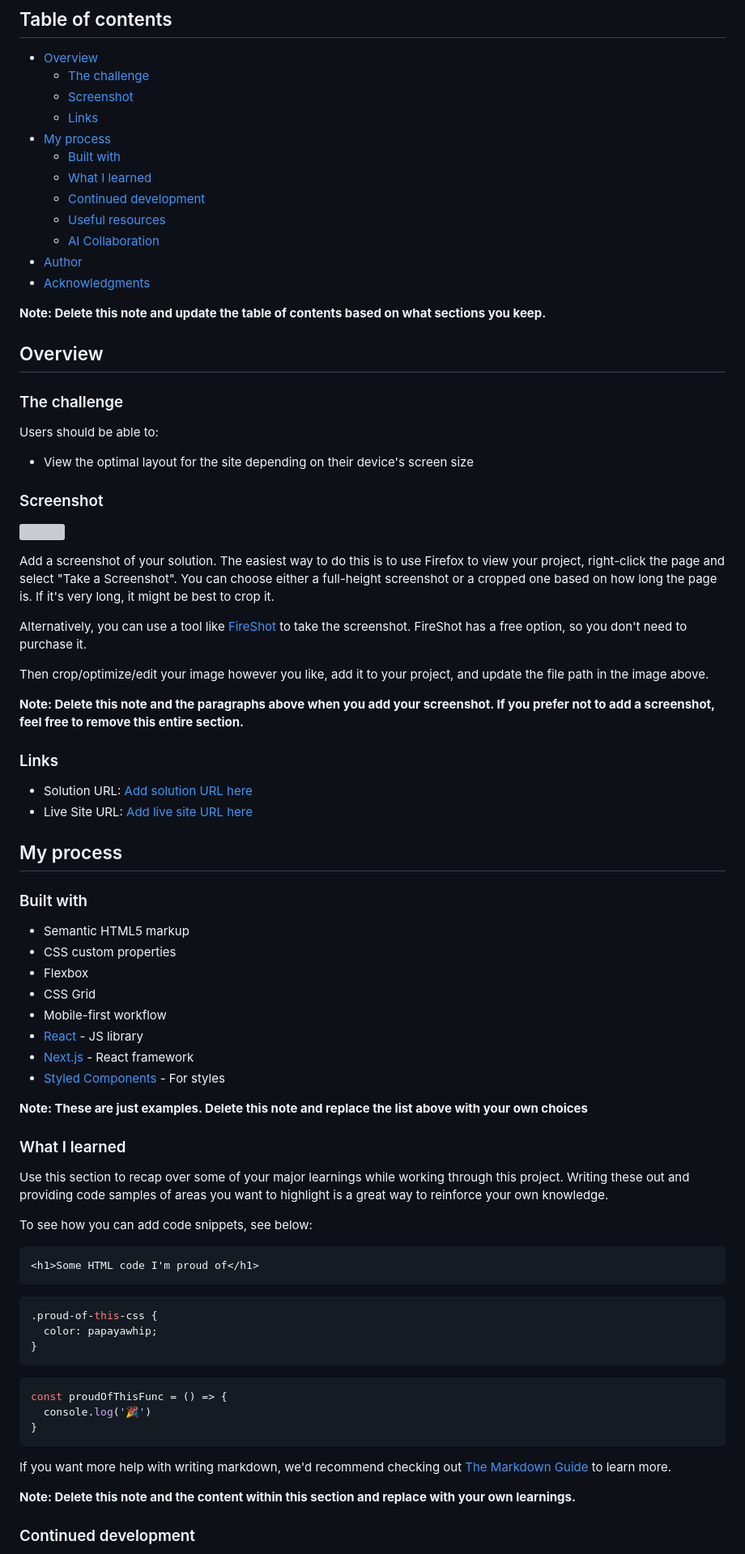
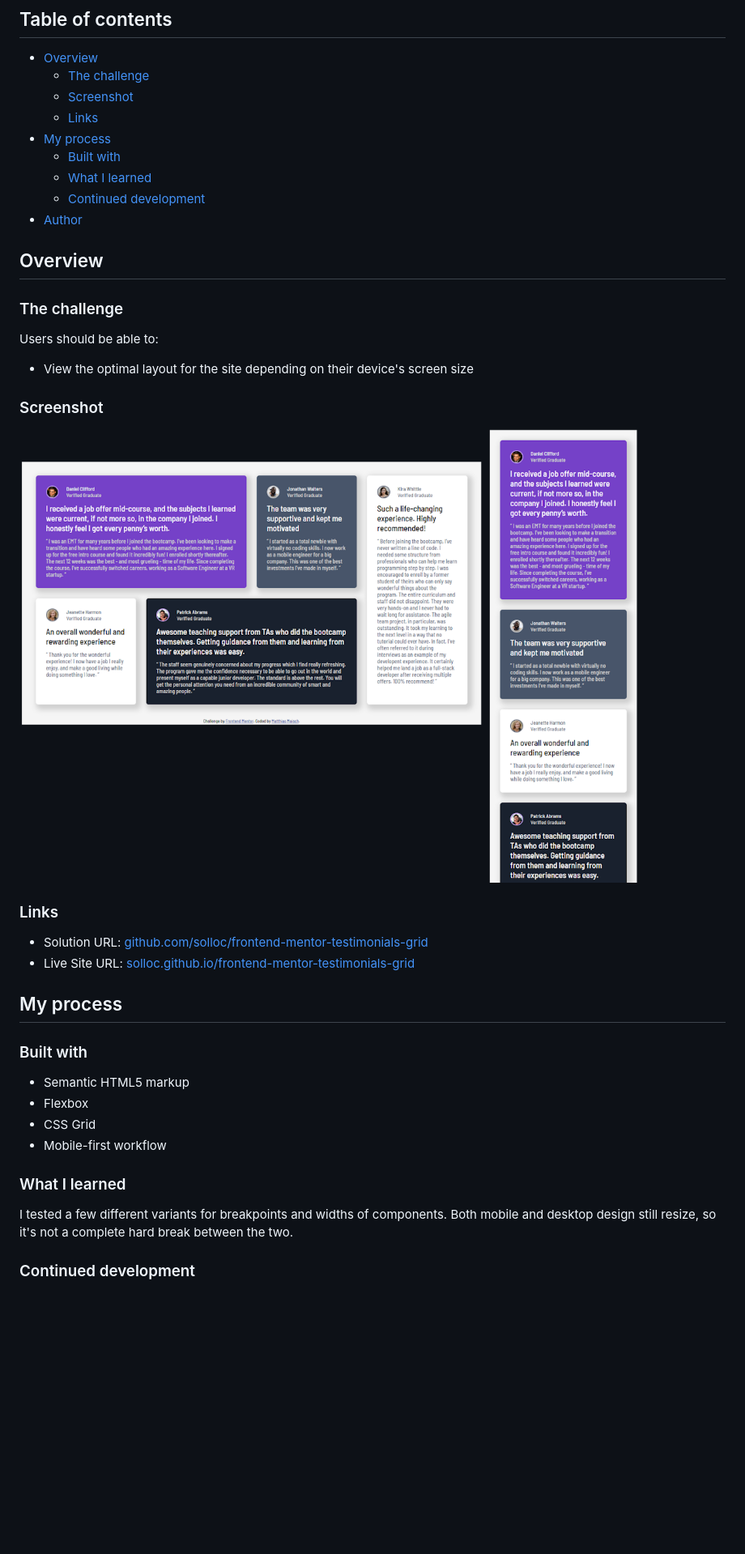
Before and after one commit to solloc/frontend-mentor-testimonials-grid, a Markdown page: README.md, the part around the change printed below. Shown: that part at 81% size. Rendered like a GitHub page; pictures changed too: screenshot.png (added); blank space fills up the shorter version; grey boxes are pictures that could not be loaded.

Commit message:
readme completed

````diff
--- a/README.md
+++ b/README.md
@@ -12,12 +12,7 @@ This is a solution to the [Testimonials grid section challenge on Frontend Mento
   - [Built with](#built-with)
   - [What I learned](#what-i-learned)
   - [Continued development](#continued-development)
-  - [Useful resources](#useful-resources)
-  - [AI Collaboration](#ai-collaboration)
 - [Author](#author)
-- [Acknowledgments](#acknowledgments)
-
-**Note: Delete this note and update the table of contents based on what sections you keep.**
 
 ## Overview
 
@@ -29,59 +24,25 @@ Users should be able to:
 
 ### Screenshot
 
-![](./screenshot.jpg)
-
-Add a screenshot of your solution. The easiest way to do this is to use Firefox to view your project, right-click the page and select "Take a Screenshot". You can choose either a full-height screenshot or a cropped one based on how long the page is. If it's very long, it might be best to crop it.
-
-Alternatively, you can use a tool like [FireShot](https://getfireshot.com/) to take the screenshot. FireShot has a free option, so you don't need to purchase it.
-
-Then crop/optimize/edit your image however you like, add it to your project, and update the file path in the image above.
-
-**Note: Delete this note and the paragraphs above when you add your screenshot. If you prefer not to add a screenshot, feel free to remove this entire section.**
+![](./screenshot.png)
 
 ### Links
 
-- Solution URL: [Add solution URL here](https://your-solution-url.com)
-- Live Site URL: [Add live site URL here](https://your-live-site-url.com)
+- Solution URL: [github.com/solloc/frontend-mentor-testimonials-grid](https://github.com/solloc/frontend-mentor-testimonials-grid)
+- Live Site URL: [solloc.github.io/frontend-mentor-testimonials-grid](https://solloc.github.io/frontend-mentor-testimonials-grid/)
 
 ## My process
 
 ### Built with
 
 - Semantic HTML5 markup
-- CSS custom properties
 - Flexbox
 - CSS Grid
 - Mobile-first workflow
-- [React](https://reactjs.org/) - JS library
-- [Next.js](https://nextjs.org/) - React framework
-- [Styled Components](https://styled-components.com/) - For styles
-
-**Note: These are just examples. Delete this note and replace the list above with your own choices**
 
 ### What I learned
 
-Use this section to recap over some of your major learnings while working through this project. Writing these out and providing code samples of areas you want to highlight is a great way to reinforce your own knowledge.
-
-To see how you can add code snippets, see below:
-
-```html
-<h1>Some HTML code I'm proud of</h1>
-```
-```css
-.proud-of-this-css {
-  color: papayawhip;
-}
-```
-```js
-const proudOfThisFunc = () => {
-  console.log('🎉')
-}
-```
-
-If you want more help with writing markdown, we'd recommend checking out [The Markdown Guide](https://www.markdownguide.org/) to learn more.
-
-**Note: Delete this note and the content within this section and replace with your own learnings.**
+I tested a few different variants for breakpoints and widths of components. Both mobile and desktop design still resize, so it's not a complete hard break between the two.
 
 ### Continued development
 
````
Also changed, not shown: other parts of README.md (+4 -31 lines).
